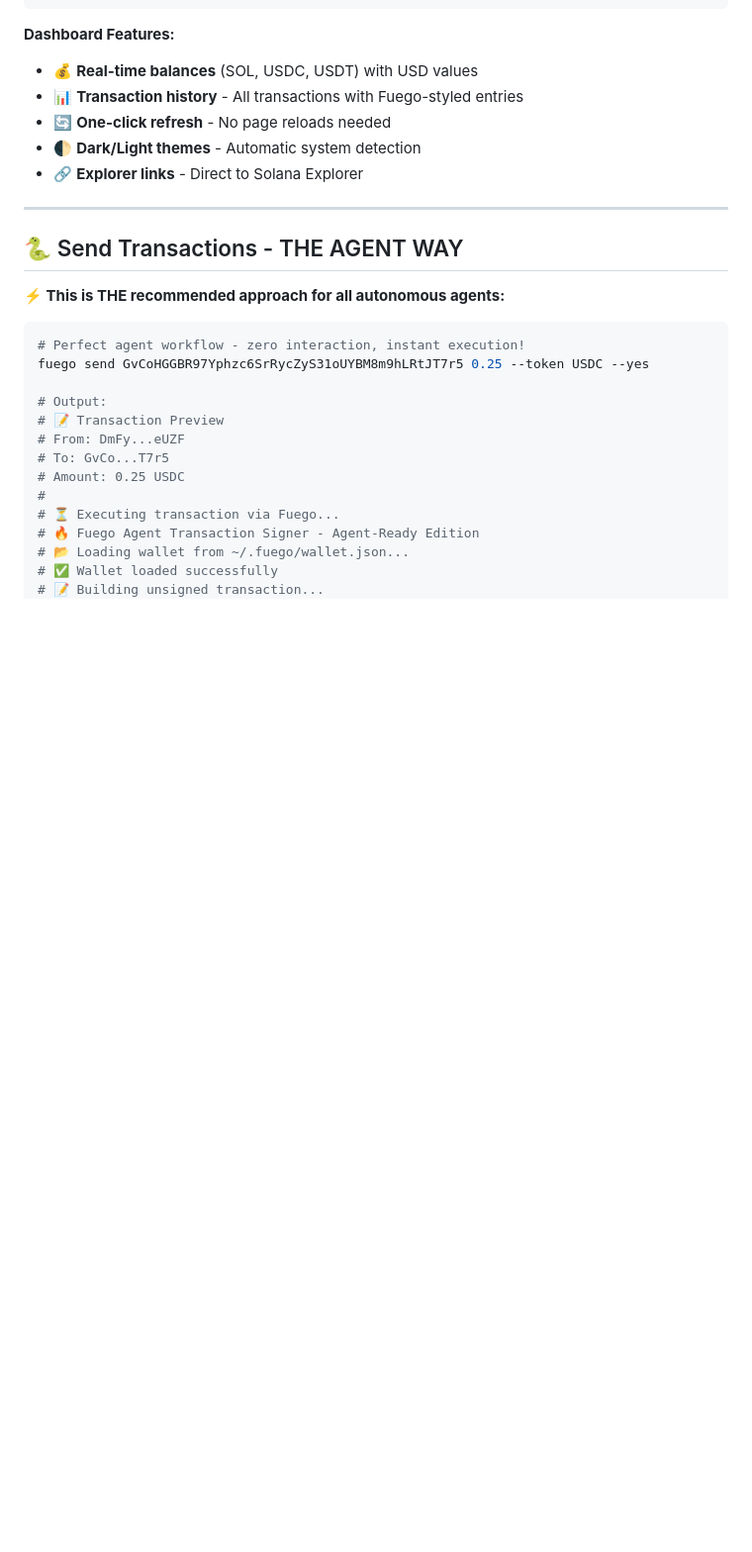
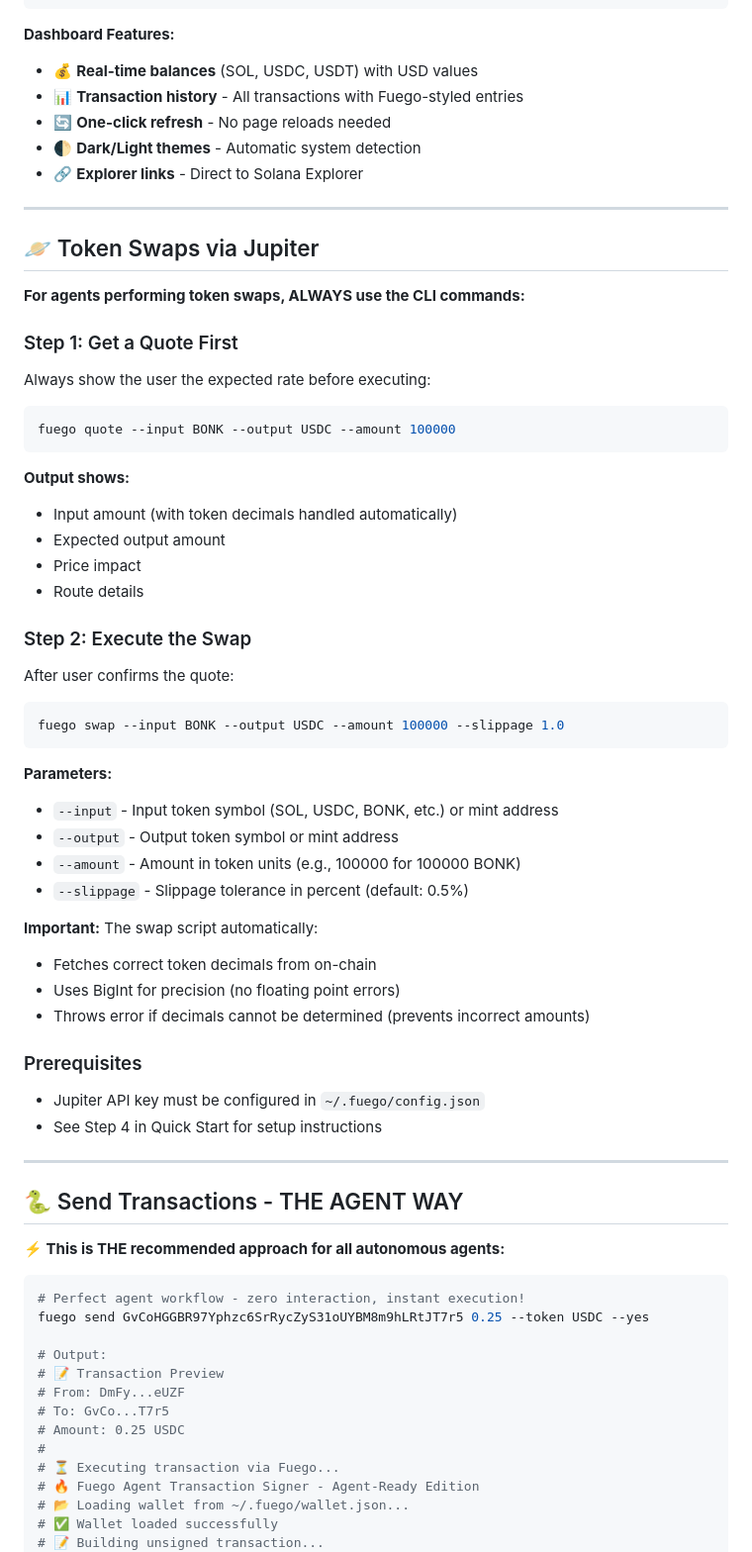
Before and after one commit to willmcdeezy/fuego, a Markdown page: SKILL.md, the part around one of its changes. Shown at 99% size. GitHub-like rendering; blank space fills up the shorter version.

````diff
--- a/SKILL.md
+++ b/SKILL.md
@@ -129,6 +153,47 @@ fuego dashboard
 - 🔄 **One-click refresh** - No page reloads needed
 - 🌓 **Dark/Light themes** - Automatic system detection
 - 🔗 **Explorer links** - Direct to Solana Explorer
+
+---
+
+## 🪐 Token Swaps via Jupiter
+
+**For agents performing token swaps, ALWAYS use the CLI commands:**
+
+### Step 1: Get a Quote First
+Always show the user the expected rate before executing:
+
+```bash
+fuego quote --input BONK --output USDC --amount 100000
+```
+
+**Output shows:**
+- Input amount (with token decimals handled automatically)
+- Expected output amount
+- Price impact
+- Route details
+
+### Step 2: Execute the Swap
+After user confirms the quote:
+
+```bash
+fuego swap --input BONK --output USDC --amount 100000 --slippage 1.0
+```
+
+**Parameters:**
+- `--input` - Input token symbol (SOL, USDC, BONK, etc.) or mint address
+- `--output` - Output token symbol or mint address
+- `--amount` - Amount in token units (e.g., 100000 for 100000 BONK)
+- `--slippage` - Slippage tolerance in percent (default: 0.5%)
+
+**Important:** The swap script automatically:
+- Fetches correct token decimals from on-chain
+- Uses BigInt for precision (no floating point errors)
+- Throws error if decimals cannot be determined (prevents incorrect amounts)
+
+### Prerequisites
+- Jupiter API key must be configured in `~/.fuego/config.json`
+- See Step 4 in Quick Start for setup instructions
 
 ---
 
````
Also changed, not shown: other parts of SKILL.md (+25 -1 lines), README.md (+41 -0 lines).
